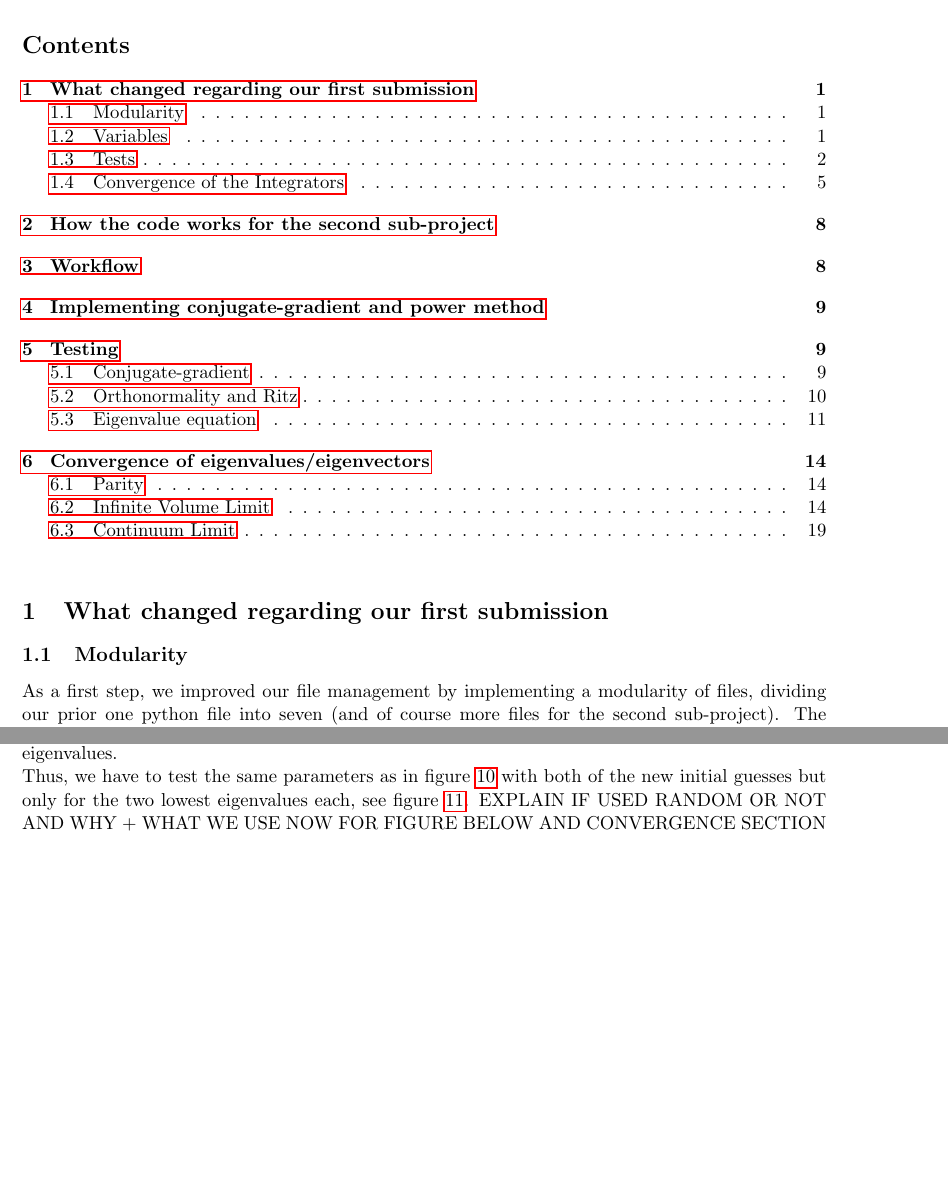
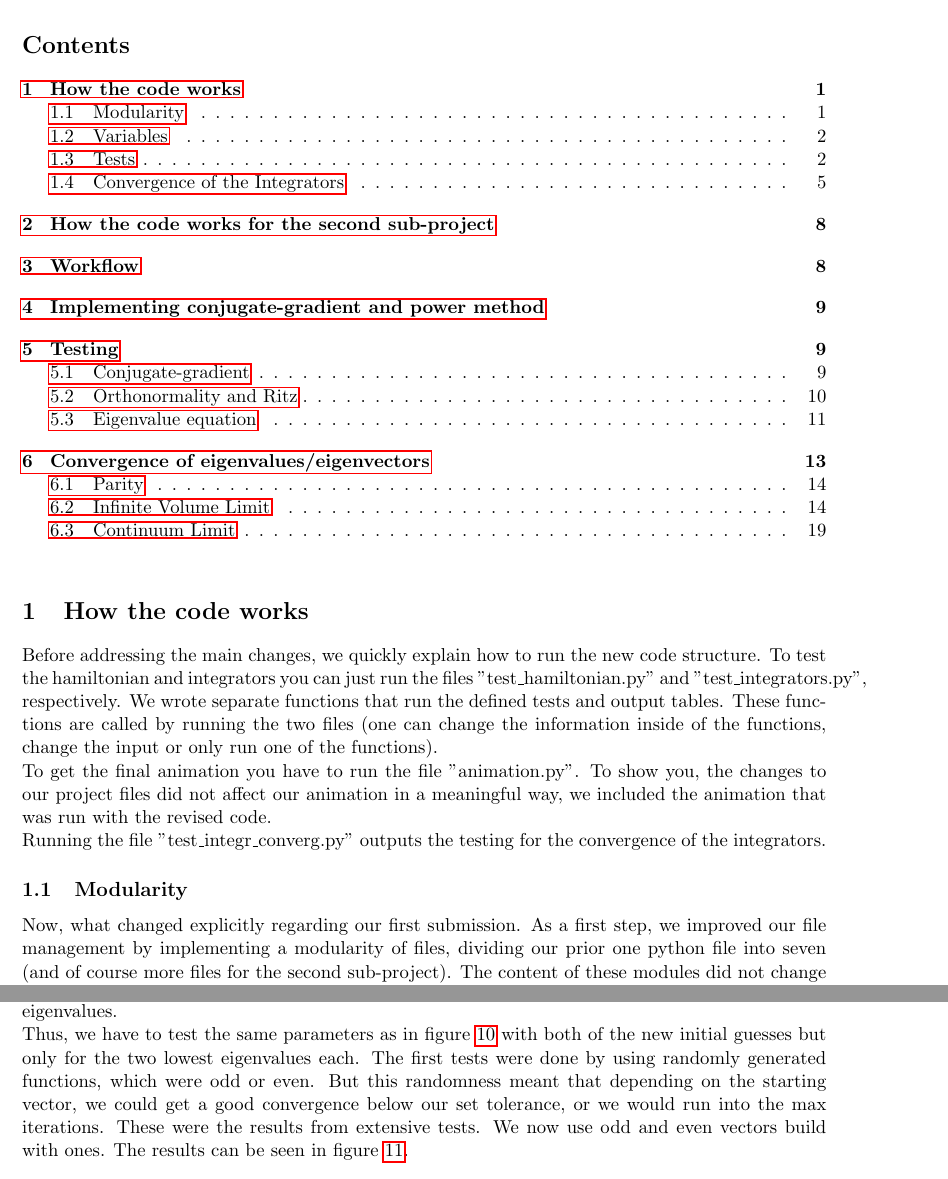
Before and after one commit to Flopsiturtle/Computational-Physics, a LaTeX document (new_latex_document.tex): two parts of pages 2 and 13 of 21, joined at a grey line, cut so that both start at the same text, the shorter picture padded with empty space. Compiled offline with pdfLaTeX.

Commit message:
Update new_latex_document.tex

```diff
--- a/new_latex_document.tex
+++ b/new_latex_document.tex
@@ -87,10 +87,14 @@
 	\vspace{0.5cm}
 
 
-	\section{What changed regarding our first submission}
+	\section{How the code works}
+	Before addressing the main changes, we quickly explain how to run the new code structure. To test the hamiltonian and integrators you can just run the files "test$\_$hamiltonian.py" and "test$\_$integrators.py", respectively. We wrote separate functions that run the defined tests and output tables. These functions are called by running the two files (one can change the information inside of the functions, change the input or only run one of the functions).\\
+	To get the final animation you have to run the file "animation.py". To show you, the changes to our project files did not affect our animation in a meaningful way, we included the animation that was run with the revised code. \\
+	Running the file "test$\_$integr$\_$converg.py" outputs the testing for the convergence of the integrators.
+
 
 	\subsection{Modularity}
-	As a first step, we improved our file management by implementing a modularity of files, dividing our prior one python file into seven (and of course more files for the second sub-project). The content of these modules did not change if not stated otherwise in the sections Variables, Tests or Convergence. \\
+	Now, what changed explicitly regarding our first submission. As a first step, we improved our file management by implementing a modularity of files, dividing our prior one python file into seven (and of course more files for the second sub-project). The content of these modules did not change if not stated otherwise in the sections Variables, Tests or Convergence. \\
 	The new file system is listed below: \\
 	- "variables.py": defining variables and few general functions\\
 	- "hamiltonian.py": defining potential and hamiltonian\\
@@ -308,6 +312,6 @@ We therefore expect $\Delta|\psi_t|^2\sim\hat{\hat{\tau}}^2\sim M^{-2}$
 	\end{figure}
 	\\
 	With an initial guess of $v$=np.ones($N$), one can see that to achieve an error of $<1\%$ for the eigenvalues we would need to have tolerances of $10^{-9}$. As for $10^{-7}$ and $N=200$ the error of the fourth eigenvalue/vector is $1,66\%$. But after careful analysis of the hamiltonian and starting conditions, we found that the four lowest eigenvalues are not the bland four lowest calculated eigenvalues for a random initial guess but the output of our Arnoldi method is dependent on the initial guess. You can read more deeply into this discussion in the next section of convergence! Without interfering with the argumentation of the next section, we can already test the new initial guesses. This will be an even and odd starting vector, where each the lowest and second lowest eigenvalue is degenerate for these two initial guesses. Which together make up our four lowest eigenvalues.\\
-	Thus, we have to test the same parameters as in figure \ref{fig:test_eigen_ones} with both of the new initial guesses but only for the two lowest eigenvalues each, see figure \ref{fig:test_eigen_even-odd}. EXPLAIN IF USED RANDOM OR NOT AND WHY + WHAT WE USE NOW FOR FIGURE BELOW AND CONVERGENCE SECTION
+	Thus, we have to test the same parameters as in figure \ref{fig:test_eigen_ones} with both of the new initial guesses but only for the two lowest eigenvalues each. The first tests were done by using randomly generated functions, which were odd or even. But this randomness meant that depending on the starting vector, we could get a good convergence below our set tolerance, or we would run into the max iterations. These were the results from extensive tests.  We now use odd and even vectors build with ones. The results can be seen in figure \ref{fig:test_eigen_even-odd}.
 	\begin{figure} [H]
 	\begin{center}
```
Also changed, not shown: new_latex_document.tex (14 more changed lines).
